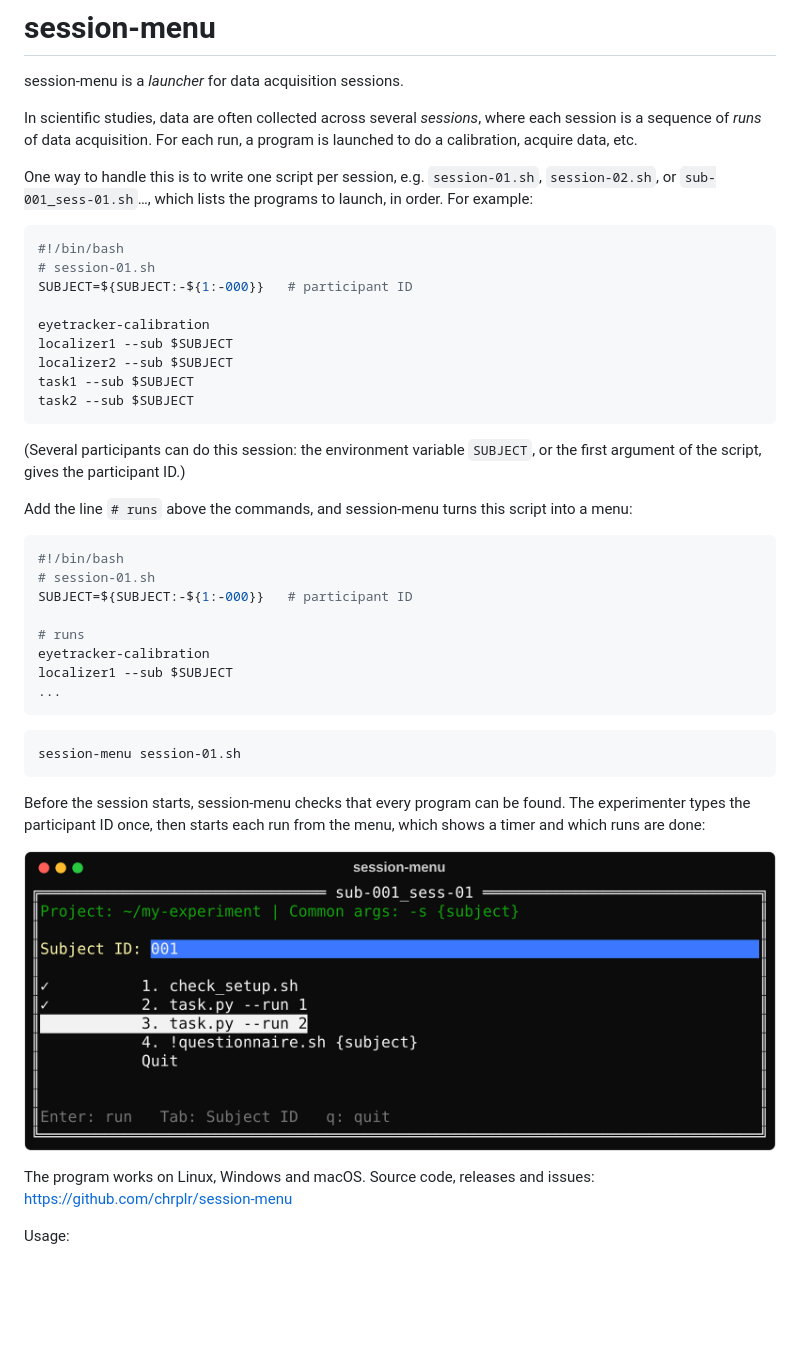
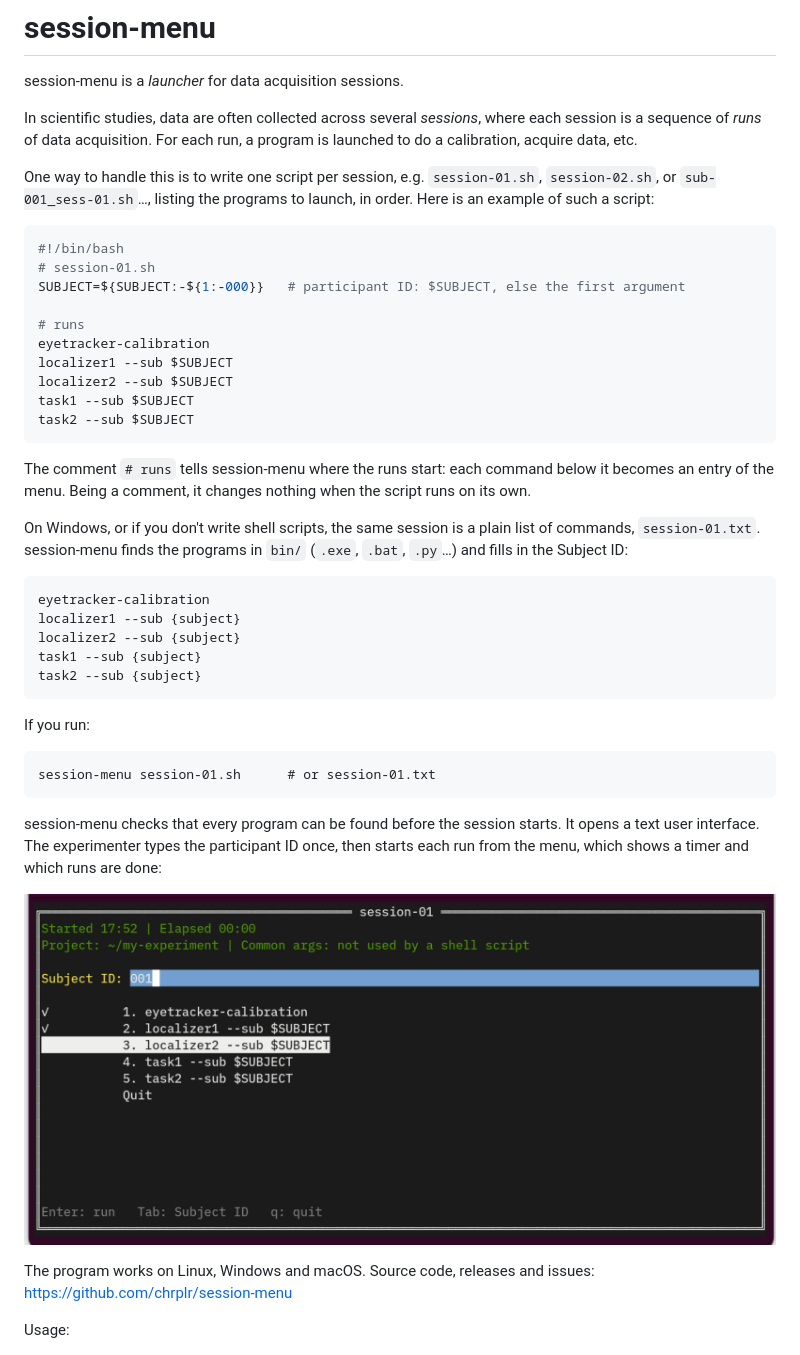
Before and after one commit to chrplr/session-menu, a Markdown page: README.md, the part around one of its changes. Rendered like a GitHub page; pictures changed too: images/screenshot.png; blank space fills up the shorter version.

````diff
--- a/README.md
+++ b/README.md
@@ -7,13 +7,14 @@ sequence of _runs_ of data acquisition. For each run, a program is launched to d
 acquire data, etc.
 
 One way to handle this is to write one script per session, e.g. `session-01.sh`, `session-02.sh`, or
-`sub-001_sess-01.sh`…, which lists the programs to launch, in order. For example:
+`sub-001_sess-01.sh`…, listing the programs to launch, in order. Here is an example of such a script:
 
 ```sh
 #!/bin/bash
 # session-01.sh
-SUBJECT=${SUBJECT:-${1:-000}}   # participant ID
+SUBJECT=${SUBJECT:-${1:-000}}   # participant ID: $SUBJECT, else the first argument
 
+# runs
 eyetracker-calibration
 localizer1 --sub $SUBJECT
 localizer2 --sub $SUBJECT
@@ -21,27 +22,28 @@ task1 --sub $SUBJECT
 task2 --sub $SUBJECT
 ```
 
-(Several participants can do this session: the environment variable `SUBJECT`, or the first argument
-of the script, gives the participant ID.)
+The comment `# runs` tells session-menu where the runs start: each command below it becomes an entry of
+the menu. Being a comment, it changes nothing when the script runs on its own.
 
-Add the line `# runs` above the commands, and session-menu turns this script into a menu:
+On Windows, or if you don't write shell scripts, the same session is a plain list of commands,
+`session-01.txt`. session-menu finds the programs in `bin/` (`.exe`, `.bat`, `.py`…) and fills in the
+Subject ID:
 
-```sh
-#!/bin/bash
-# session-01.sh
-SUBJECT=${SUBJECT:-${1:-000}}   # participant ID
-
-# runs
+```
 eyetracker-calibration
-localizer1 --sub $SUBJECT
-...
+localizer1 --sub {subject}
+localizer2 --sub {subject}
+task1 --sub {subject}
+task2 --sub {subject}
 ```
 
+If you run:
 ```
-session-menu session-01.sh
+session-menu session-01.sh      # or session-01.txt
 ```
 
-Before the session starts, session-menu checks that every program can be found. The experimenter types
-the participant ID once, then starts each run from the menu, which shows a timer and which runs are
-done:
+session-menu checks that every program can be found before the session
+starts. It opens a text user interface. The experimenter types the
+participant ID once, then starts each run from the menu, which shows a
+timer and which runs are done:
 
````
Also changed, not shown: other parts of README.md (+46 -10 lines).
